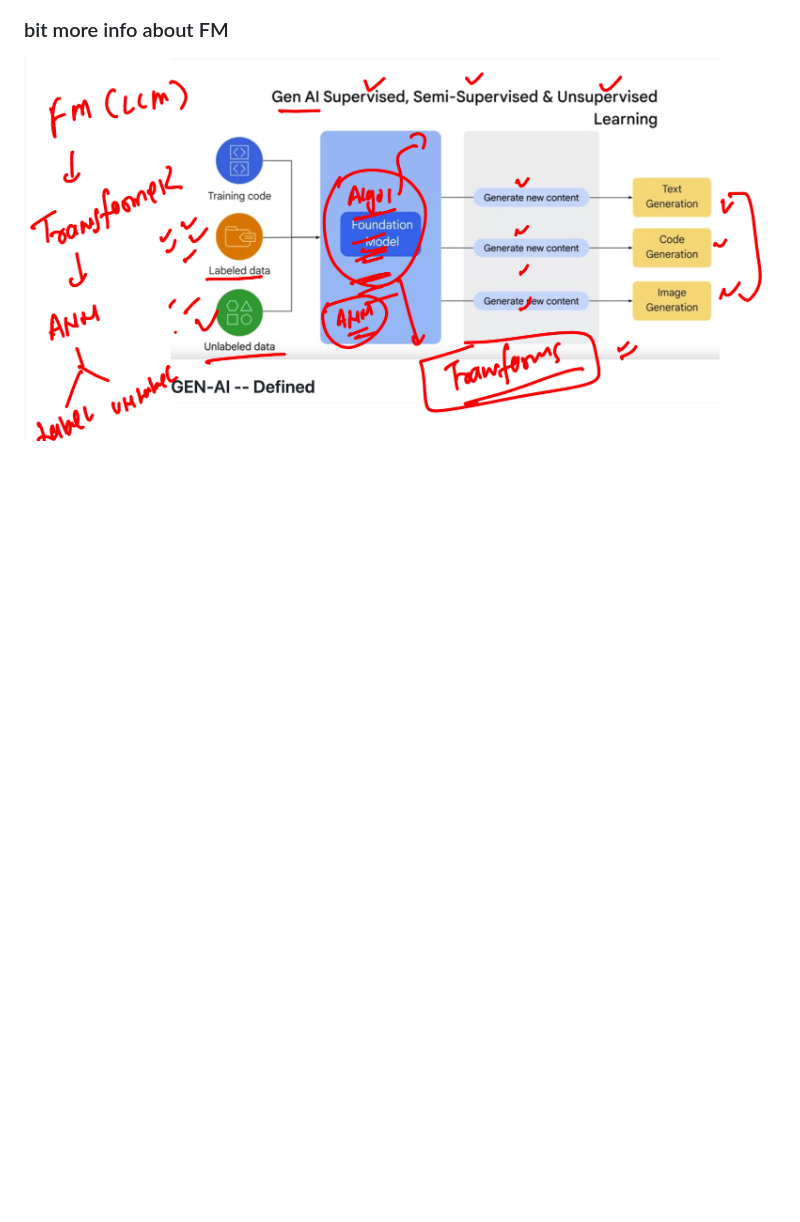
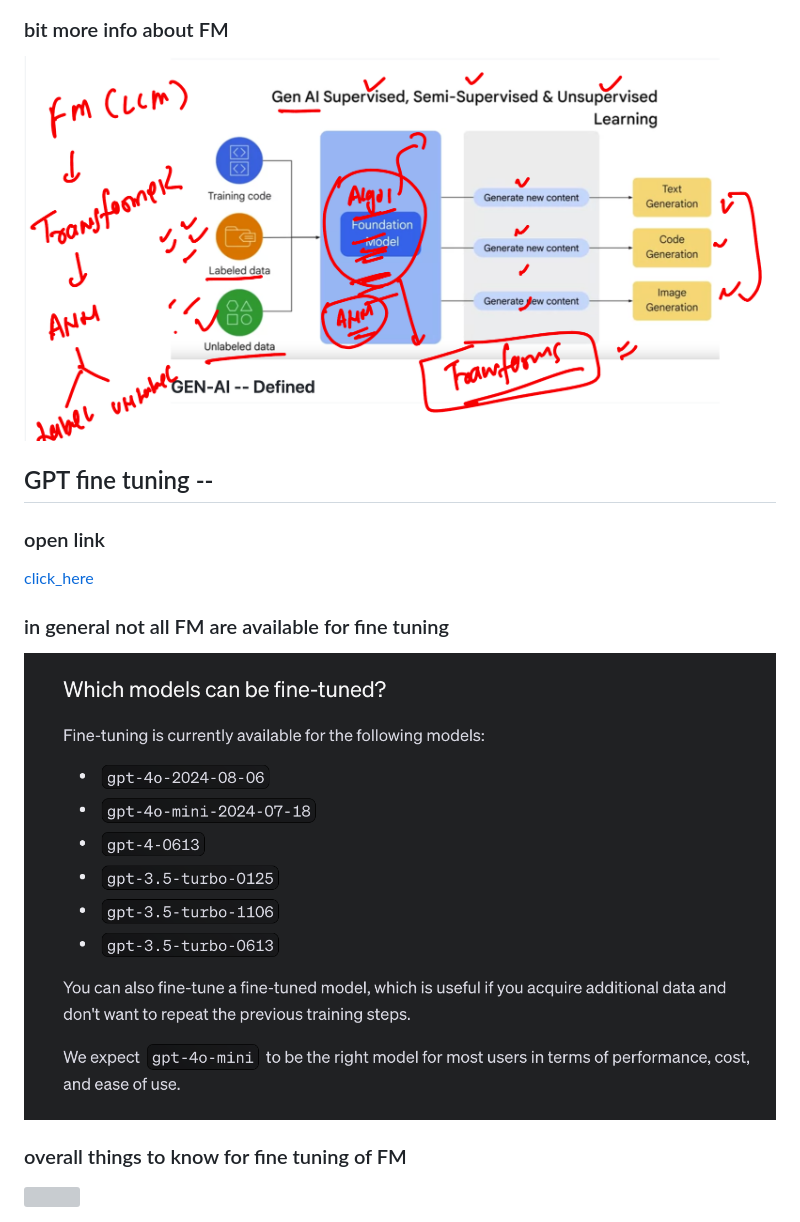
Before and after one commit to redashu/walmart-finetune_20thjan2025b2, a Markdown page: day1/README.md, the part around the change. GitHub-like rendering; pictures changed too: day1/fine1.png (added); blank space fills up the shorter version; grey boxes are pictures that could not be loaded.

Commit message:
concepts are done

```diff
--- a/day1/README.md
+++ b/day1/README.md
@@ -17,3 +17,16 @@
 ### bit more info about FM
 
 <img src="fm1.png">
+
+## GPT fine tuning --
+
+### open link
+[click_here](https://platform.openai.com/docs/overview)
+
+### in general not all FM are available for fine tuning
+
+<img src="fine1.png">
+
+### overall things to know for fine tuning of FM
+
+<img src="fine2.png">
```
Also changed, not shown: day1/fm2.png (added).
